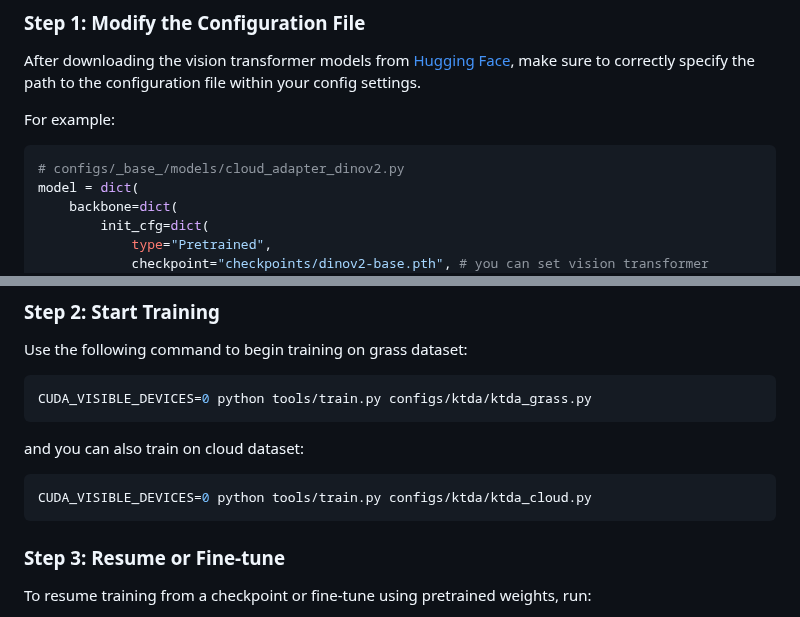
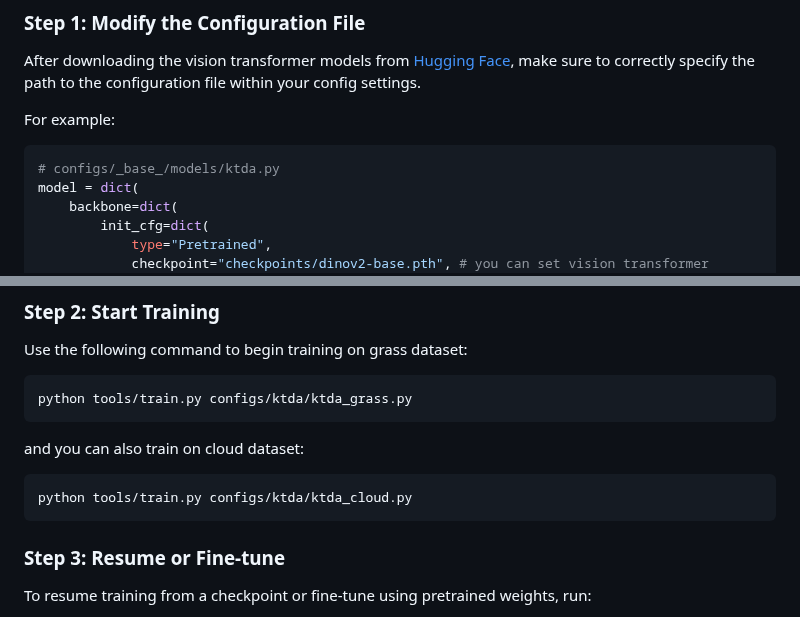
Before and after one commit to XavierJiezou/KTDA, a Markdown page: README.md, 2 parts joined by grey strips. GitHub-like rendering.

````diff
--- a/README.md
+++ b/README.md
@@ -76,7 +76,7 @@ After downloading the vision transformer models from [Hugging Face](https://hugg
 For example:
 
 ```python
-# configs/_base_/models/cloud_adapter_dinov2.py
+# configs/_base_/models/ktda.py
 model = dict(
     backbone=dict(
         init_cfg=dict(
@@ -95,13 +95,13 @@ Update the `configs` directory with your training configuration, or use one of t
 Use the following command to begin training on grass dataset:
 
 ```bash
-CUDA_VISIBLE_DEVICES=0 python tools/train.py configs/ktda/ktda_grass.py
+python tools/train.py configs/ktda/ktda_grass.py
 ```
 
 and you can also train on cloud dataset:
 
 ```bash
-CUDA_VISIBLE_DEVICES=0 python tools/train.py configs/ktda/ktda_cloud.py
+python tools/train.py configs/ktda/ktda_cloud.py
 ```
 
 ### Step 3: Resume or Fine-tune
````
